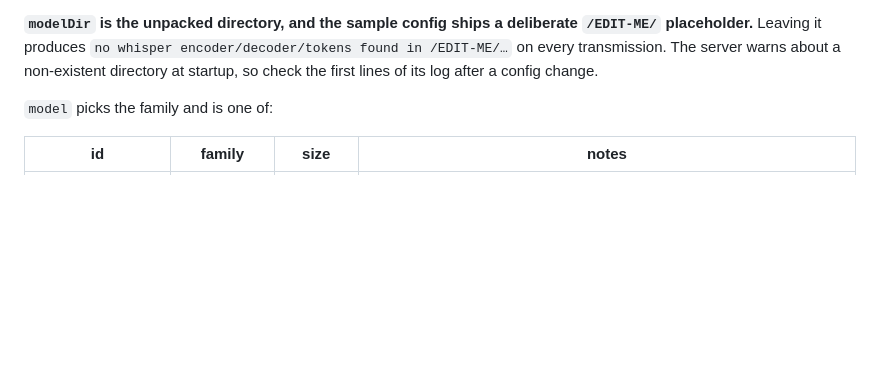
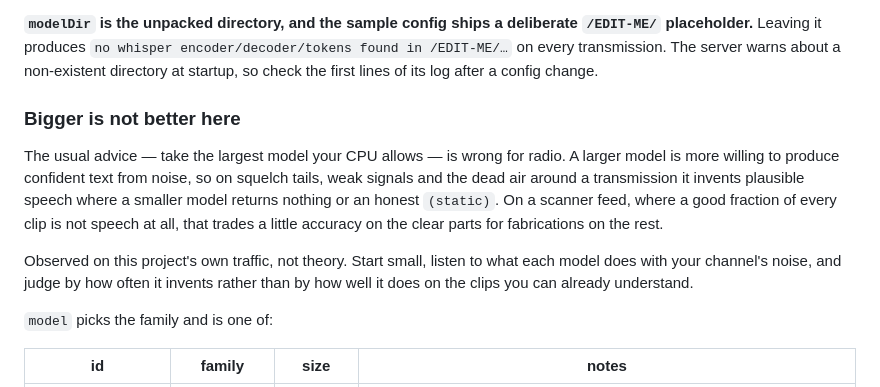
Before and after one commit to TechIdiots-LLC/airscribe, a Markdown page: docs/transcription.md, the part around the change. Drawn GitHub-style; blank space fills up the shorter version.

Commit message:
Record that a larger speech model is worse on radio noise
The usual advice is to take the largest model the CPU allows. On a scanner
feed it backfires: a larger model is more willing to produce confident text
from noise, so squelch tails and weak signals become invented speech where a
smaller model returns nothing or an honest (static). A good fraction of every
clip on this kind of traffic is not speech, so that trade goes the wrong way.

From the operator's own experience with Whisper on this channel, and it
contradicts the advice I gave an hour ago.

Co-Authored-By: Claude Opus 5 <noreply@anthropic.com>

```diff
--- a/docs/transcription.md
+++ b/docs/transcription.md
@@ -46,6 +46,21 @@ deliberate `/EDIT-ME/` placeholder.** Leaving it produces
 `no whisper encoder/decoder/tokens found in /EDIT-ME/…` on every
 transmission. The server warns about a non-existent directory at startup, so
 check the first lines of its log after a config change.
+
+### Bigger is not better here
+
+The usual advice — take the largest model your CPU allows — is wrong for radio.
+A larger model is more willing to produce confident text from noise, so on
+squelch tails, weak signals and the dead air around a transmission it invents
+plausible speech where a smaller model returns nothing or an honest
+`(static)`. On a scanner feed, where a good fraction of every clip is not
+speech at all, that trades a little accuracy on the clear parts for
+fabrications on the rest.
+
+Observed on this project's own traffic, not theory. Start small, listen to
+what each model does with your channel's noise, and judge by how often it
+invents rather than by how well it does on the clips you can already
+understand.
 
 `model` picks the family and is one of:
 
```
